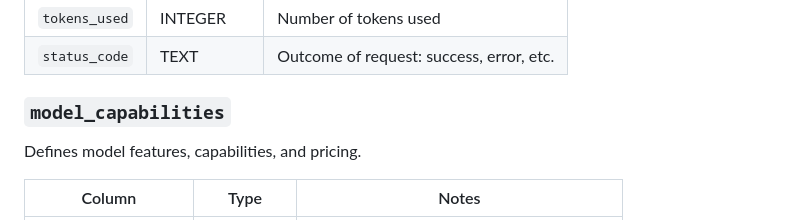
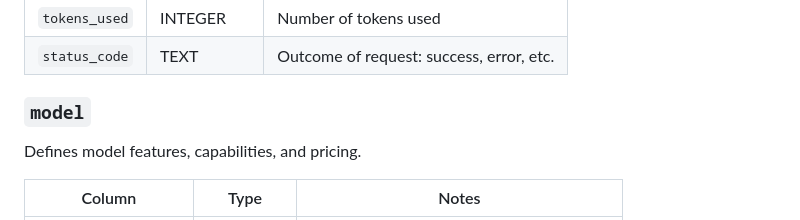
Before and after one commit to LueWasHere/t3-cloneathon, a Markdown page: t3chat_db_design_overview.md, the part around the change. Drawn GitHub-style.

```diff
--- a/t3chat_db_design_overview.md
+++ b/t3chat_db_design_overview.md
@@ -68,7 +68,7 @@ Tracks per-user API usage for billing and analytics.
 | `tokens_used`  | INTEGER   | Number of tokens used                      |
 | `status_code`  | TEXT      | Outcome of request: success, error, etc.   |
 
-### `model_capabilities`
+### `model`
 Defines model features, capabilities, and pricing.
 
 | Column               | Type    | Notes                                        |
```
